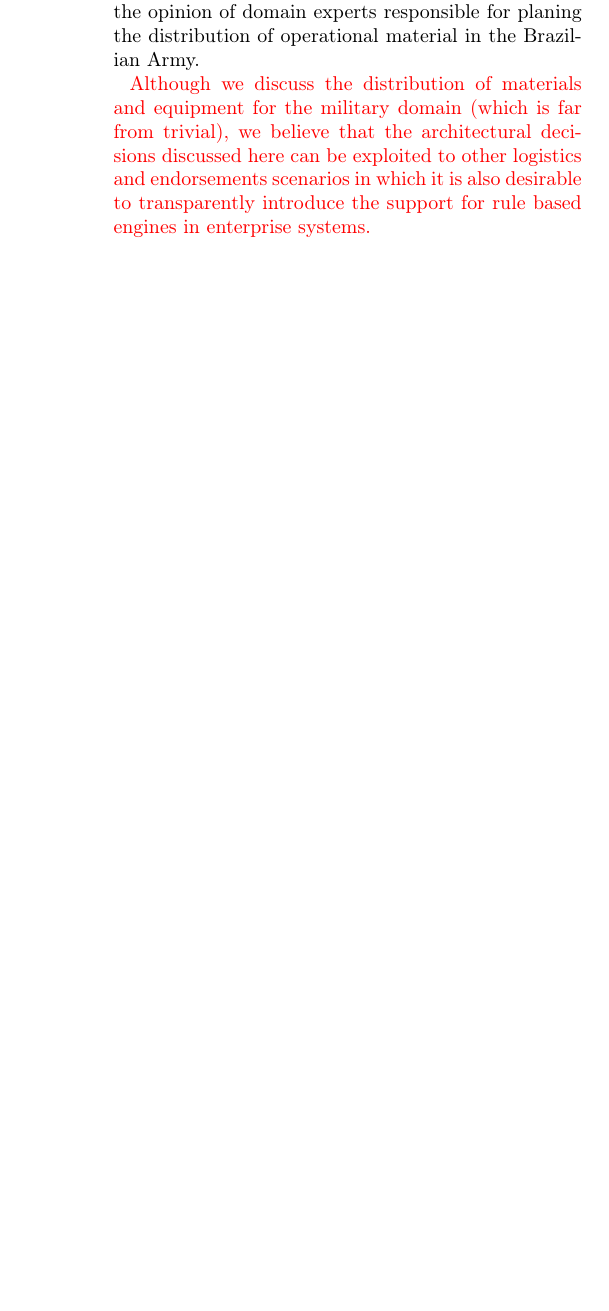
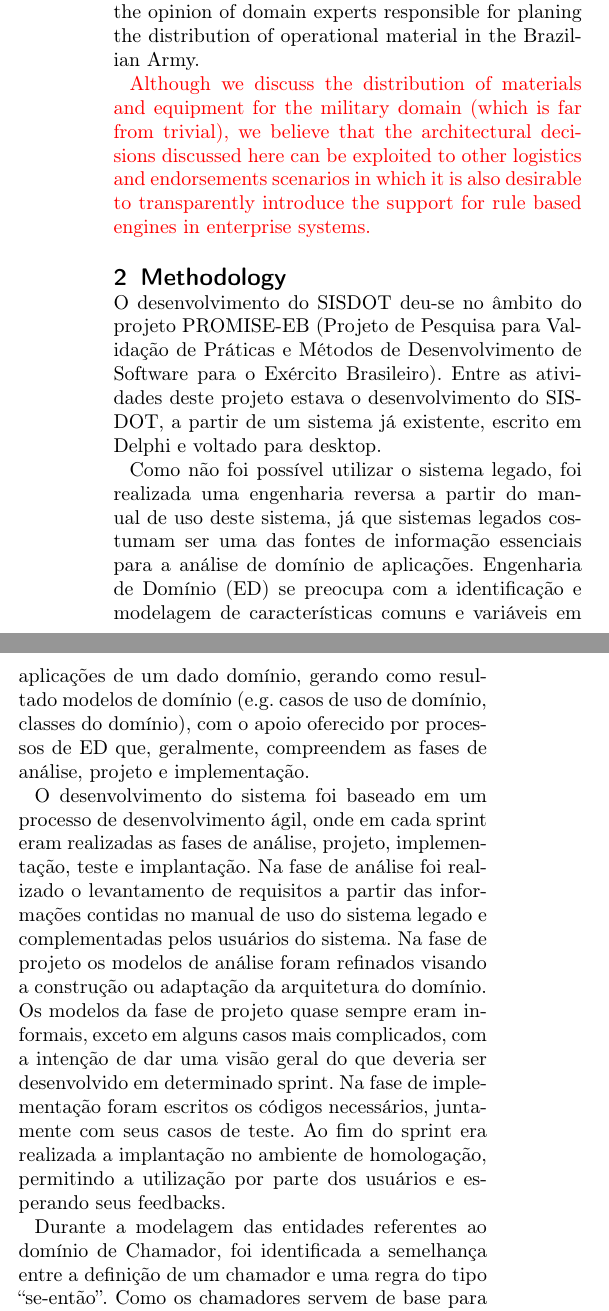
Before and after one commit to phtcosta/sisdot-jbcs, a LaTeX document (main.tex, which reads methodology.tex): part of one column of page 2 of 16 before the commit and two parts of the columns of page 2 of 17 after it, the two joined at a grey line, cut so that both start at the same text, the shorter picture padded with empty space. Compiled offline with pdfLaTeX.

Commit message:
iniciando escrita da "metodologia"

```diff
--- /dev/null
+++ b/methodology.tex
@@ -0,0 +1,11 @@
+\section{Methodology}\label{sec:Methodology}
+
+O desenvolvimento do SISDOT deu-se no âmbito do projeto PROMISE-EB (Projeto de Pesquisa para Validação de Práticas e Métodos de Desenvolvimento de Software para o Exército Brasileiro). Entre as atividades deste projeto estava o desenvolvimento do SISDOT, a partir de um sistema já existente, escrito em Delphi e voltado para desktop.
+
+Como não foi possível utilizar o sistema legado, foi realizada uma engenharia reversa a partir do manual de uso deste sistema, já que sistemas legados costumam ser uma das fontes de informação essenciais para a análise de domínio de aplicações. Engenharia de Domínio (ED) se preocupa com a identificação e modelagem de características comuns e variáveis em aplicações de um dado domínio, gerando como resultado modelos de domínio (e.g. casos de uso de domínio, classes do domínio), com o apoio oferecido por processos de ED que, geralmente, compreendem as fases de análise, projeto e implementação.
+
+O desenvolvimento do sistema foi baseado em um processo de desenvolvimento ágil, onde em cada sprint eram realizadas as fases de análise, projeto, implementação, teste e implantação. Na fase de análise foi realizado o levantamento de requisitos a partir das informações contidas no manual de uso do sistema legado e complementadas pelos usuários do sistema. Na fase de projeto os modelos de análise foram refinados visando a construção ou adaptação da arquitetura do domínio. Os modelos da fase de projeto quase sempre eram informais, exceto em alguns casos mais complicados, com a intenção de dar uma visão geral do que deveria ser desenvolvido em determinado sprint. Na fase de implementação foram escritos os códigos necessários, juntamente com seus casos de teste. Ao fim do sprint era realizada a implantação no ambiente de homologação, permitindo a utilização por parte dos usuários e esperando seus feedbacks.
+
+Durante a modelagem das entidades referentes ao domínio de Chamador, foi identificada a semelhança entre a definição de um chamador e uma regra do tipo ``se-então''. Como os chamadores servem de base para a geração de QDMs foi identificado que estes poderiam ser gerados automaticamente por um rule engine, a partir de um conjunto de regras ``se-então'', os chamadores. Foi então escolhido o Drools como rule engine, pois: a equipe já possuia conhecimento sobre a ferramenta, a existência de uma linguagem que permitiria a conversão, com facilidade, de chamadores para esta linguagem, vasta documentação e uma comunidade expressiva, além de ser desenvolvida por uma empresa de grande respeito no mundo do desenvolvimento, a RedHat, hoje parte da IBM.
+
+Os testes iniciais para geração de QDMs exigiam a declaração de chamadores na linguagem Java, o que era, na maioria dos casos, muito moroso, exigindo dezenas de linhas de código, mesmo utilizando alguns métodos auxiliares que aumentavam o reuso. Além disso, a definição do resultado esperado, para comparar com o QDM gerado, necessitava da presença do usuário, para indicar os resultados reais. Quando não possível a presença do usuário o testador devia analisar manualmente o QC para identificar os resultados esperados, e declará-los em Java para a conferência no final do teste. Estes foram os fatores essenciais que levaram ao desenvolvimento de uma DSL, que visava facilitar a declaração de chamadores, e do uso do cucumber para a definição de casos de teste. Mas os testes ainda eram definidos de forma manual, embora já houvesse um ganho expressivo de produtividade, e ainda necessitavam do usuário ou de uma análise do QC para definição dos resultados esperados. Então foi desenvolvida uma solução para geração automática de testes para a geração de QDMs, onde eram gerados automaticamente tanto o chamador quanto o resultado esperado.
```
Also changed, not shown: main.tex (+1 -0 lines).
